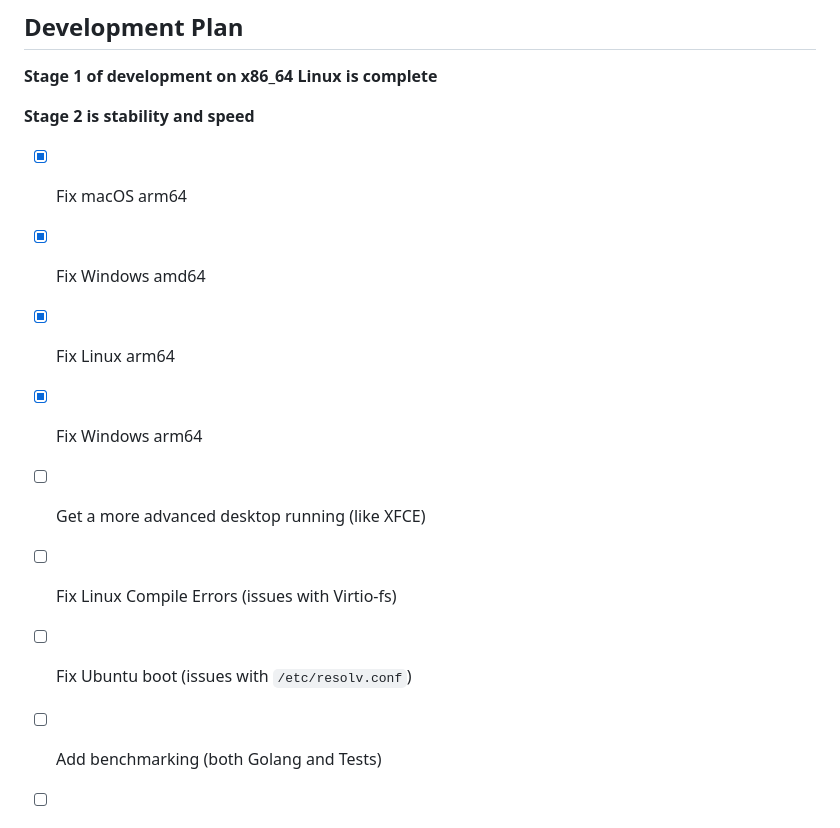
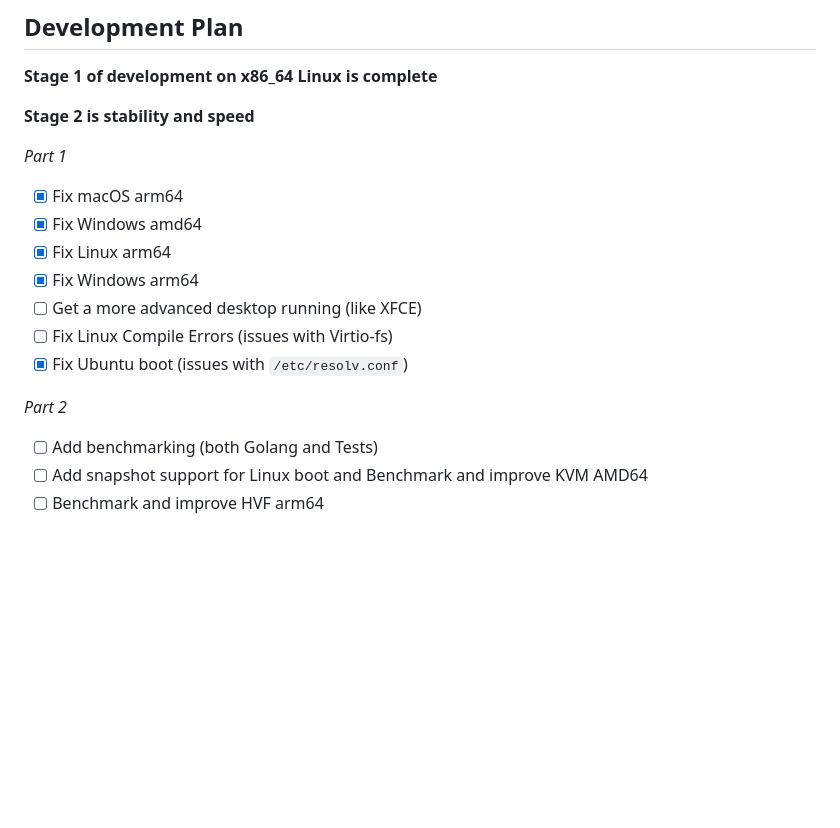
Before and after one commit to tinyrange/cc, a Markdown page: README.md, the part around the change. Drawn GitHub-style; blank space fills up the shorter version.

Commit message:
readme: update README.md

```diff
--- a/README.md
+++ b/README.md
@@ -16,13 +16,17 @@ CrumbleCracker is a high performance embeddable virtualization platform designed
 
 **Stage 2 is stability and speed**
 
+_Part 1_
+
 - [x] Fix macOS arm64
 - [x] Fix Windows amd64
 - [x] Fix Linux arm64
 - [x] Fix Windows arm64
 - [ ] Get a more advanced desktop running (like XFCE)
 - [ ] Fix Linux Compile Errors (issues with Virtio-fs)
-- [ ] Fix Ubuntu boot (issues with `/etc/resolv.conf`)
+- [x] Fix Ubuntu boot (issues with `/etc/resolv.conf`)
+
+_Part 2_
 
 - [ ] Add benchmarking (both Golang and Tests)
 - [ ] Add snapshot support for Linux boot and Benchmark and improve KVM AMD64
```
